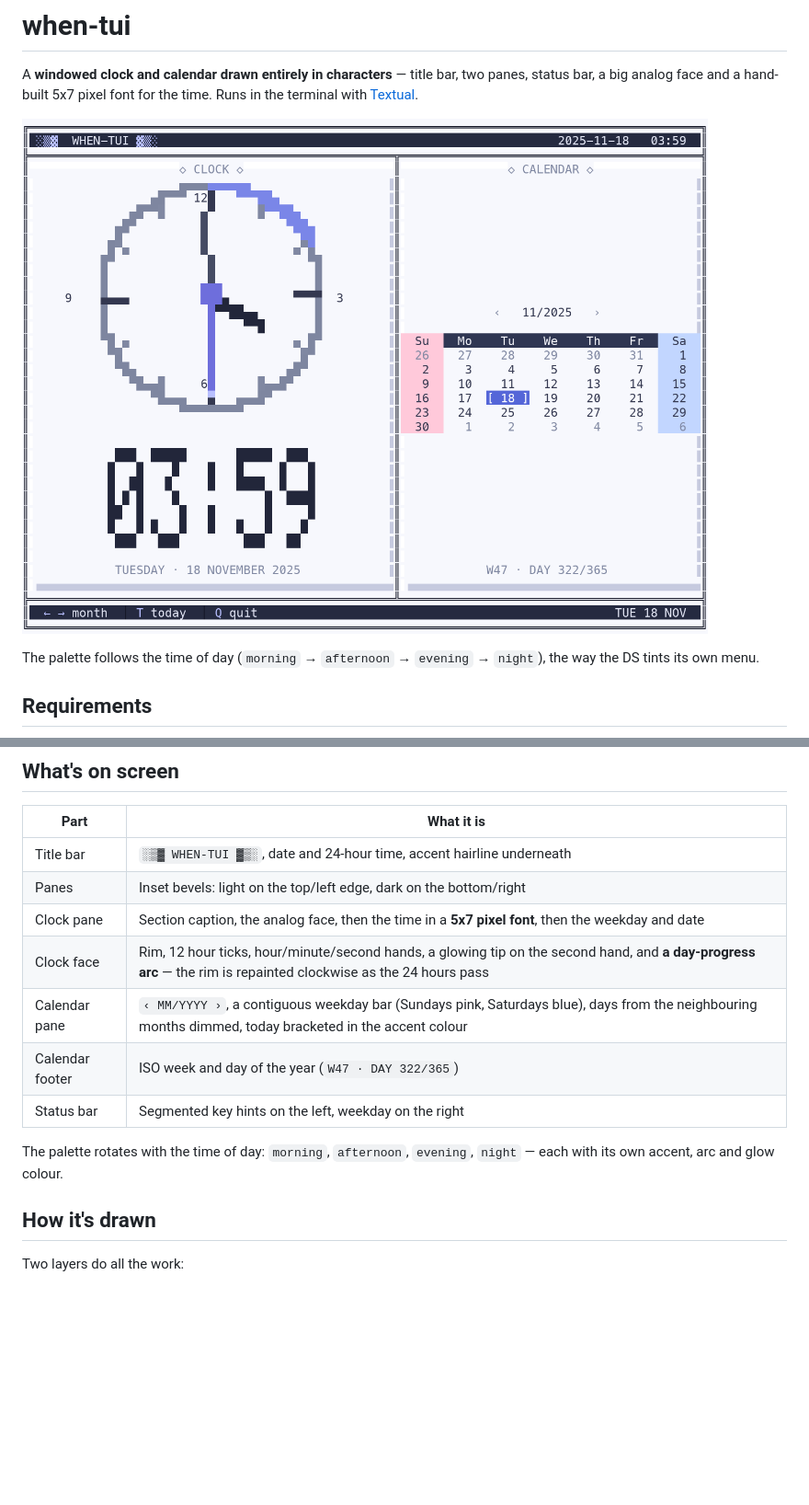
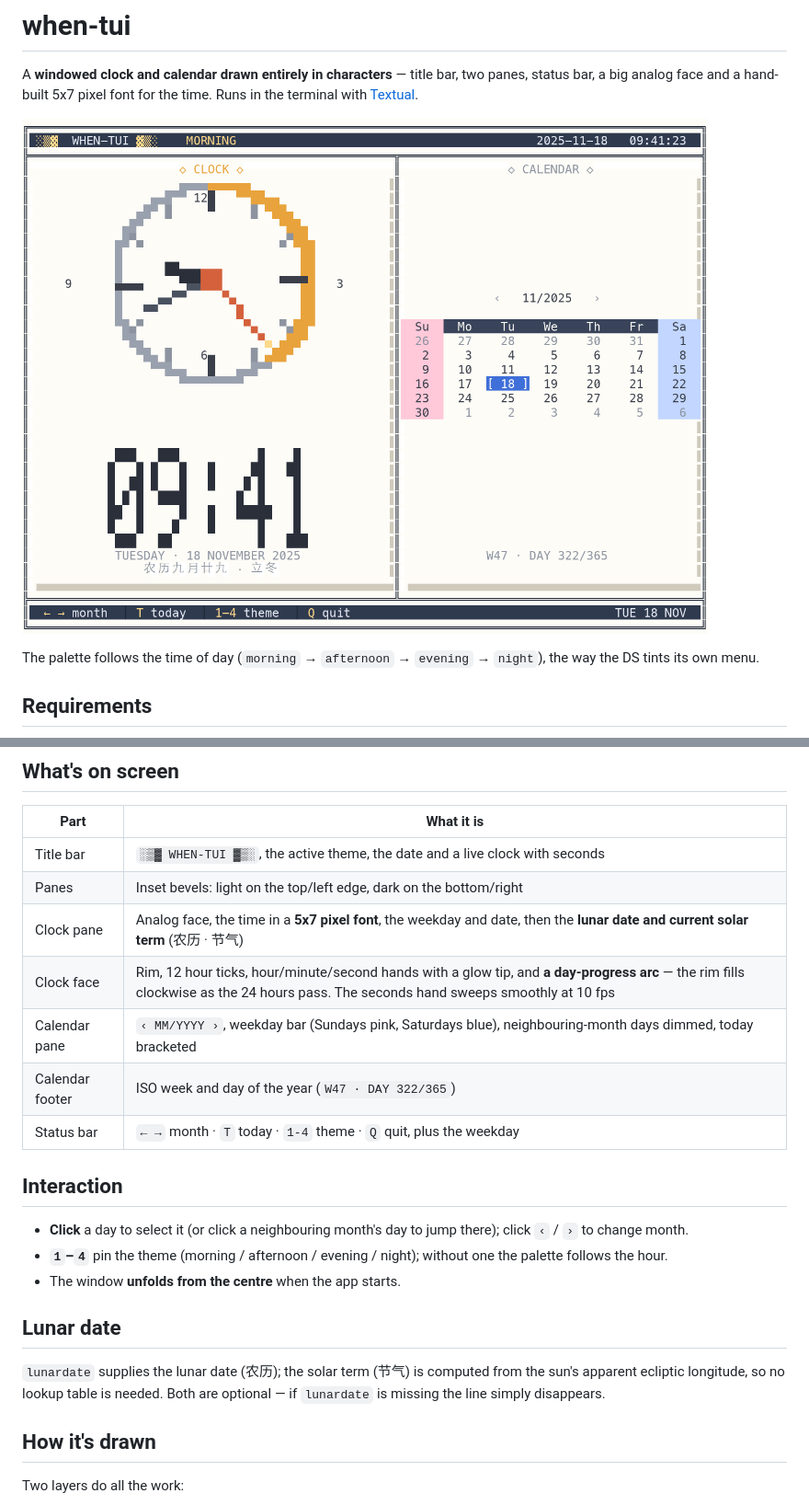
Before and after one commit to navioski/when-tui, a Markdown page: README.md, 2 parts joined by grey strips. Shown at 92% size. Rendered like a GitHub page; pictures changed too: shots/when-tui.png; blank space fills up the shorter version.

```diff
--- a/README.md
+++ b/README.md
@@ -46,16 +46,27 @@ venv it prints the three commands above instead of a traceback.
 
 | Part | What it is |
 |---|---|
-| Title bar | `░▒▓ WHEN-TUI ▓▒░`, date and 24-hour time, accent hairline underneath |
+| Title bar | `░▒▓ WHEN-TUI ▓▒░`, the active theme, the date and a live clock with seconds |
 | Panes | Inset bevels: light on the top/left edge, dark on the bottom/right |
-| Clock pane | Section caption, the analog face, then the time in a **5x7 pixel font**, then the weekday and date |
-| Clock face | Rim, 12 hour ticks, hour/minute/second hands, a glowing tip on the second hand, and **a day-progress arc** — the rim is repainted clockwise as the 24 hours pass |
-| Calendar pane | `‹ MM/YYYY ›`, a contiguous weekday bar (Sundays pink, Saturdays blue), days from the neighbouring months dimmed, today bracketed in the accent colour |
+| Clock pane | Analog face, the time in a **5x7 pixel font**, the weekday and date, then the **lunar date and current solar term** (农历 · 节气) |
+| Clock face | Rim, 12 hour ticks, hour/minute/second hands with a glow tip, and **a day-progress arc** — the rim fills clockwise as the 24 hours pass. The seconds hand sweeps smoothly at 10 fps |
+| Calendar pane | `‹ MM/YYYY ›`, weekday bar (Sundays pink, Saturdays blue), neighbouring-month days dimmed, today bracketed |
 | Calendar footer | ISO week and day of the year (`W47 · DAY 322/365`) |
-| Status bar | Segmented key hints on the left, weekday on the right |
+| Status bar | `← →` month · `T` today · `1-4` theme · `Q` quit, plus the weekday |
 
-The palette rotates with the time of day: `morning`, `afternoon`, `evening`,
-`night` — each with its own accent, arc and glow colour.
+## Interaction
+
+- **Click** a day to select it (or click a neighbouring month's day to jump there);
+  click `‹` / `›` to change month.
+- **`1`–`4`** pin the theme (morning / afternoon / evening / night); without one the
+  palette follows the hour.
+- The window **unfolds from the centre** when the app starts.
+
+## Lunar date
+
+`lunardate` supplies the lunar date (农历); the solar term (节气) is computed from the
+sun's apparent ecliptic longitude, so no lookup table is needed. Both are optional —
+if `lunardate` is missing the line simply disappears.
 
 ## How it's drawn
 
```
Also changed, not shown: 3 other files.
